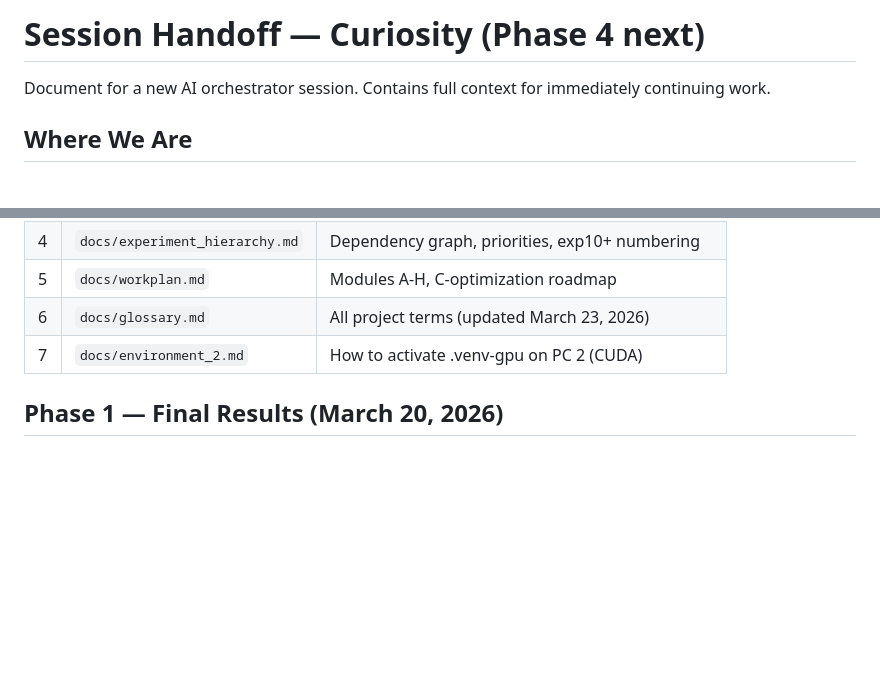
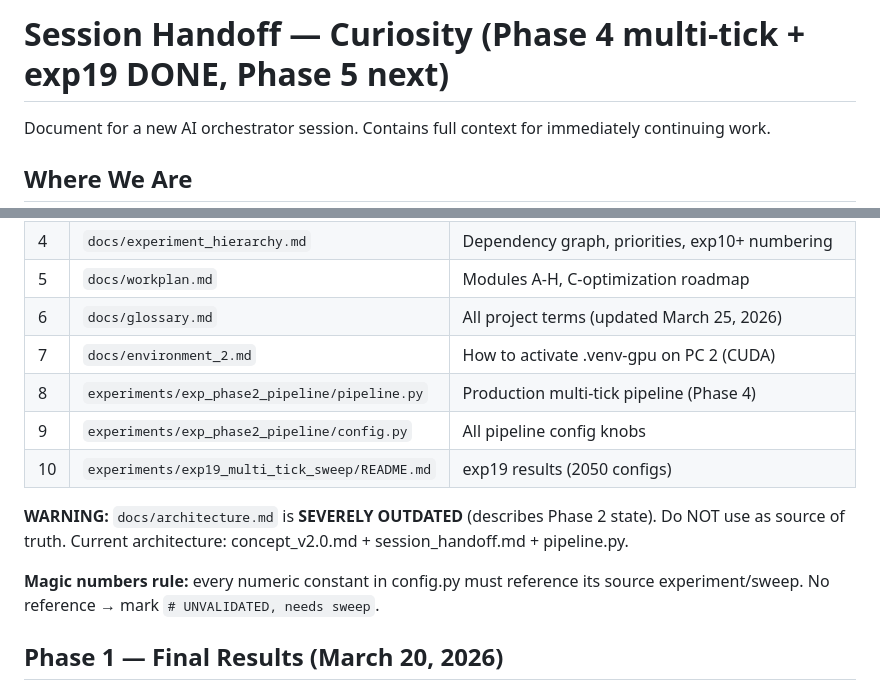
Before and after one commit to Barmagloth/Curiosity, a Markdown page: docs_eng/session_handoff.md, 2 parts joined by grey strips. GitHub-like rendering; blank space fills up the shorter version.

```diff
--- a/docs_eng/session_handoff.md
+++ b/docs_eng/session_handoff.md
@@ -1,4 +1,4 @@
-# Session Handoff — Curiosity (Phase 4 next)
+# Session Handoff — Curiosity (Phase 4 multi-tick + exp19 DONE, Phase 5 next)
 
 Document for a new AI orchestrator session. Contains full context for immediately continuing work.
 
@@ -46,8 +46,15 @@ Workstation: **PC 2** (NVIDIA RTX 2070, 8 GB, CUDA 12.8). Working directory: `R:
 | 3 | `docs/teamplan.md` | Plan with Phase 0-3.5 marks, Phase 4+ descriptions |
 | 4 | `docs/experiment_hierarchy.md` | Dependency graph, priorities, exp10+ numbering |
 | 5 | `docs/workplan.md` | Modules A-H, C-optimization roadmap |
-| 6 | `docs/glossary.md` | All project terms (updated March 23, 2026) |
+| 6 | `docs/glossary.md` | All project terms (updated March 25, 2026) |
 | 7 | `docs/environment_2.md` | How to activate .venv-gpu on PC 2 (CUDA) |
+| 8 | `experiments/exp_phase2_pipeline/pipeline.py` | Production multi-tick pipeline (Phase 4) |
+| 9 | `experiments/exp_phase2_pipeline/config.py` | All pipeline config knobs |
+| 10 | `experiments/exp19_multi_tick_sweep/README.md` | exp19 results (2050 configs) |
+
+**WARNING:** `docs/architecture.md` is **SEVERELY OUTDATED** (describes Phase 2 state). Do NOT use as source of truth. Current architecture: concept_v2.0.md + session_handoff.md + pipeline.py.
+
+**Magic numbers rule:** every numeric constant in config.py must reference its source experiment/sweep. No reference → mark `# UNVALIDATED, needs sweep`.
 
 ## Phase 1 — Final Results (March 20, 2026)
 
```
Also changed, not shown: docs/experiment_hierarchy.md (+1 -1 lines), docs/session_handoff.md (+13 -6 lines).
